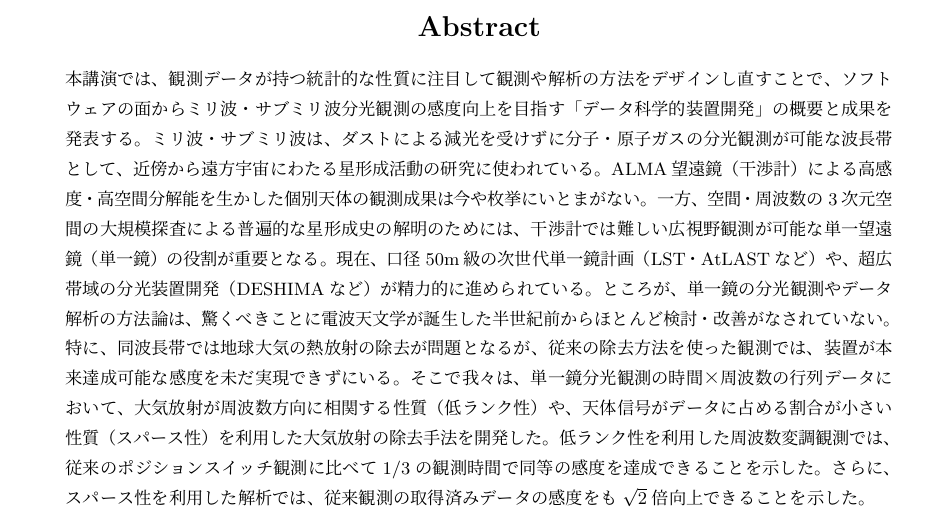
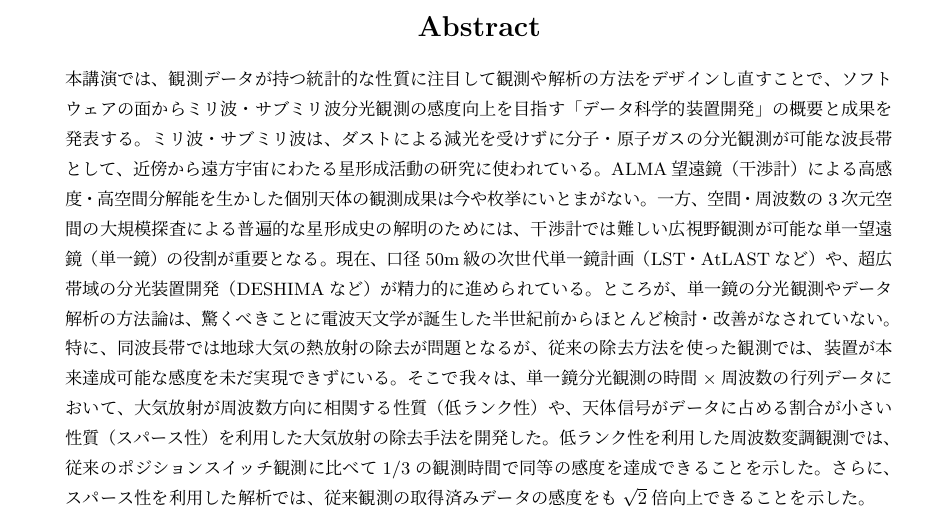
Before and after one commit to astropenguin/ss-2020-proceedings, a LaTeX document (instrument_27.tex): part of page 1 of 2, cut so that both start at the same text. Compiled offline with pLaTeX and dvipdfmx.

Commit message:
Fix abstract

```diff
--- a/instrument_27.tex
+++ b/instrument_27.tex
@@ -18,7 +18,7 @@ ALMA望遠鏡（干渉計）による高感度・高空間分解能を生かし
 現在、口径50m級の次世代単一鏡計画（LST・AtLASTなど）や、超広帯域の分光装置開発（DESHIMAなど）が精力的に進められている。
 ところが、単一鏡の分光観測やデータ解析の方法論は、驚くべきことに電波天文学が誕生した半世紀前からほとんど検討・改善がなされていない。
 特に、同波長帯では地球大気の熱放射の除去が問題となるが、従来の除去方法を使った観測では、装置が本来達成可能な感度を未だ実現できずにいる。
-そこで我々は、単一鏡分光観測の時間×周波数の行列データにおいて、大気放射が周波数方向に相関する性質（低ランク性）や、天体信号がデータに占める割合が小さい性質（スパース性）を利用した大気放射の除去手法を開発した。
+そこで我々は、単一鏡分光観測の時間$\times$周波数の行列データにおいて、大気放射が周波数方向に相関する性質（低ランク性）や、天体信号がデータに占める割合が小さい性質（スパース性）を利用した大気放射の除去手法を開発した。
 低ランク性を利用した周波数変調観測では、従来のポジションスイッチ観測に比べて1/3の観測時間で同等の感度を達成できることを示した。
 さらに、スパース性を利用した解析では、従来観測の取得済みデータの感度をも$\sqrt{2}$倍向上できることを示した。
 }
```
